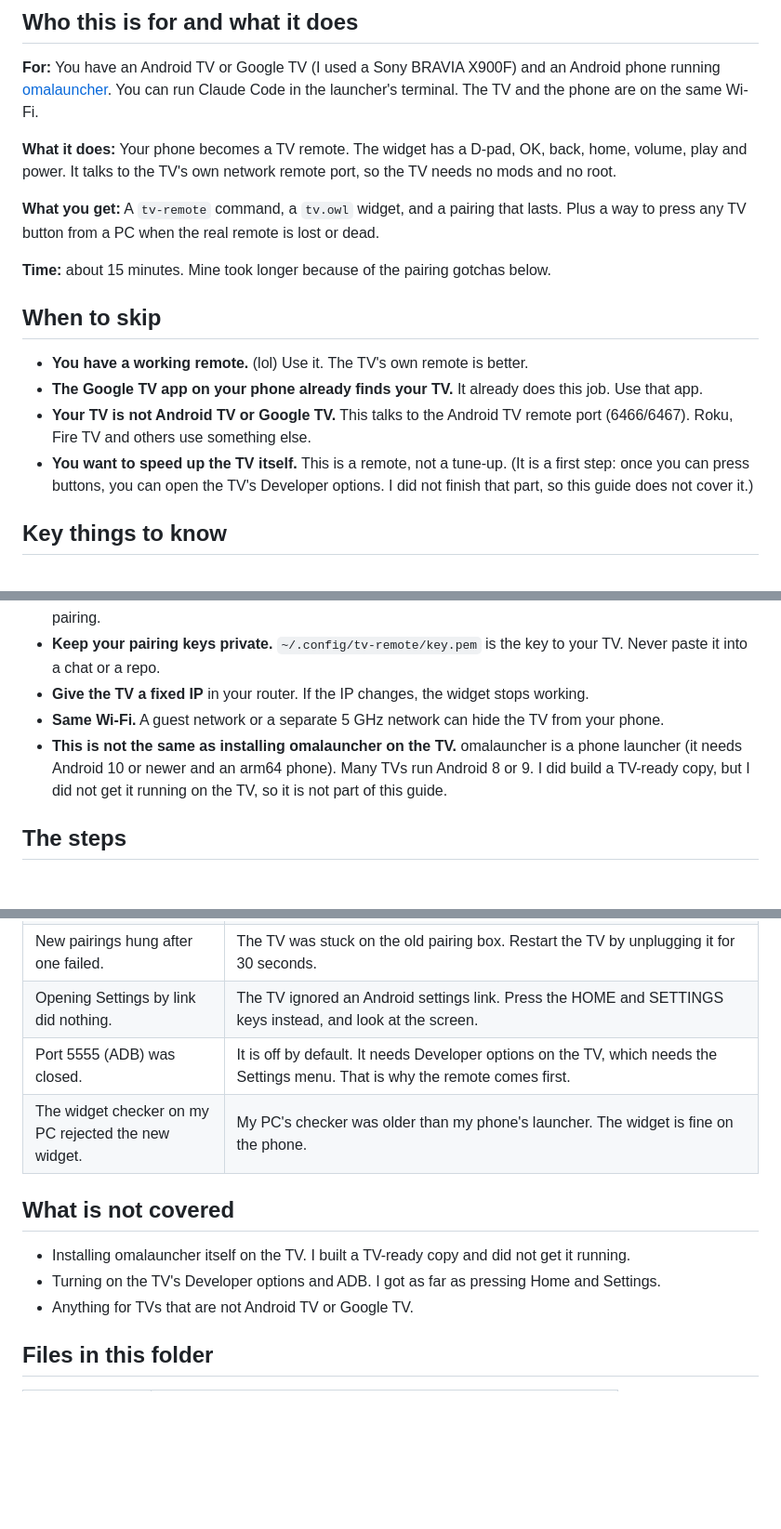
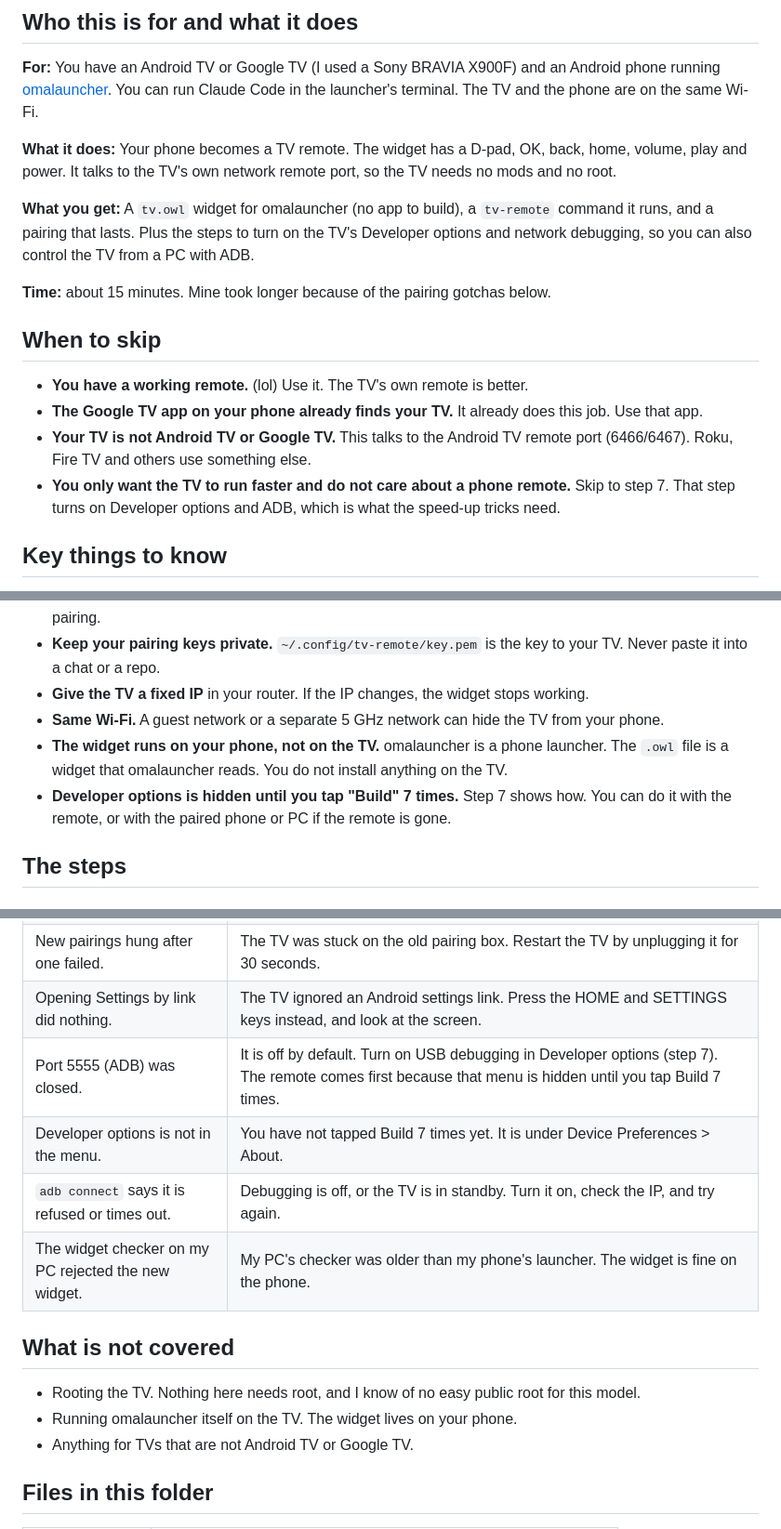
Before and after one commit to CloudStrife7/omalauncher-tools, a Markdown page: tv-remote/GUIDE.md, 3 parts joined by grey strips. Shown at 93% size. Drawn GitHub-style; blank space fills up the shorter version.

```diff
--- a/tv-remote/GUIDE.md
+++ b/tv-remote/GUIDE.md
@@ -8,7 +8,7 @@ How I paired my phone to a Sony Android TV over Wi-Fi and put a remote widget on
 
 **What it does:** Your phone becomes a TV remote. The widget has a D-pad, OK, back, home, volume, play and power. It talks to the TV's own network remote port, so the TV needs no mods and no root.
 
-**What you get:** A `tv-remote` command, a `tv.owl` widget, and a pairing that lasts. Plus a way to press any TV button from a PC when the real remote is lost or dead.
+**What you get:** A `tv.owl` widget for omalauncher (no app to build), a `tv-remote` command it runs, and a pairing that lasts. Plus the steps to turn on the TV's Developer options and network debugging, so you can also control the TV from a PC with ADB.
 
 **Time:** about 15 minutes. Mine took longer because of the pairing gotchas below.
 
@@ -17,7 +17,7 @@ How I paired my phone to a Sony Android TV over Wi-Fi and put a remote widget on
 - **You have a working remote.** (lol) Use it. The TV's own remote is better.
 - **The Google TV app on your phone already finds your TV.** It already does this job. Use that app.
 - **Your TV is not Android TV or Google TV.** This talks to the Android TV remote port (6466/6467). Roku, Fire TV and others use something else.
-- **You want to speed up the TV itself.** This is a remote, not a tune-up. (It is a first step: once you can press buttons, you can open the TV's Developer options. I did not finish that part, so this guide does not cover it.)
+- **You only want the TV to run faster and do not care about a phone remote.** Skip to step 7. That step turns on Developer options and ADB, which is what the speed-up tricks need.
 
 ## Key things to know
 
@@ -29,7 +29,8 @@ How I paired my phone to a Sony Android TV over Wi-Fi and put a remote widget on
 - **Keep your pairing keys private.** `~/.config/tv-remote/key.pem` is the key to your TV. Never paste it into a chat or a repo.
 - **Give the TV a fixed IP** in your router. If the IP changes, the widget stops working.
 - **Same Wi-Fi.** A guest network or a separate 5 GHz network can hide the TV from your phone.
-- **This is not the same as installing omalauncher on the TV.** omalauncher is a phone launcher (it needs Android 10 or newer and an arm64 phone). Many TVs run Android 8 or 9. I did build a TV-ready copy, but I did not get it running on the TV, so it is not part of this guide.
+- **The widget runs on your phone, not on the TV.** omalauncher is a phone launcher. The `.owl` file is a widget that omalauncher reads. You do not install anything on the TV.
+- **Developer options is hidden until you tap "Build" 7 times.** Step 7 shows how. You can do it with the remote, or with the paired phone or PC if the remote is gone.
 
 ## The steps
 
@@ -101,13 +151,15 @@ Claude cannot see the TV. Send it a photo of the screen when you need it to know
 | The code I typed was rejected. | It had expired. Codes last a short time. Start a new pairing and type the new code at once. |
 | New pairings hung after one failed. | The TV was stuck on the old pairing box. Restart the TV by unplugging it for 30 seconds. |
 | Opening Settings by link did nothing. | The TV ignored an Android settings link. Press the HOME and SETTINGS keys instead, and look at the screen. |
-| Port 5555 (ADB) was closed. | It is off by default. It needs Developer options on the TV, which needs the Settings menu. That is why the remote comes first. |
+| Port 5555 (ADB) was closed. | It is off by default. Turn on USB debugging in Developer options (step 7). The remote comes first because that menu is hidden until you tap Build 7 times. |
+| Developer options is not in the menu. | You have not tapped Build 7 times yet. It is under Device Preferences > About. |
+| `adb connect` says it is refused or times out. | Debugging is off, or the TV is in standby. Turn it on, check the IP, and try again. |
 | The widget checker on my PC rejected the new widget. | My PC's checker was older than my phone's launcher. The widget is fine on the phone. |
 
 ## What is not covered
 
-- Installing omalauncher itself on the TV. I built a TV-ready copy and did not get it running.
-- Turning on the TV's Developer options and ADB. I got as far as pressing Home and Settings.
+- Rooting the TV. Nothing here needs root, and I know of no easy public root for this model.
+- Running omalauncher itself on the TV. The widget lives on your phone.
 - Anything for TVs that are not Android TV or Google TV.
 
 ## Files in this folder
```
Also changed, not shown: other parts of tv-remote/GUIDE.md (+53 -4 lines).
